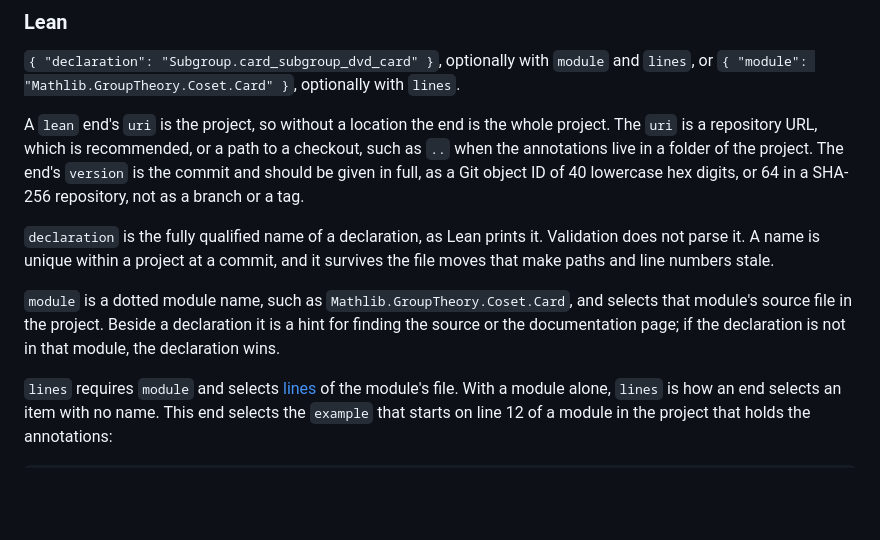
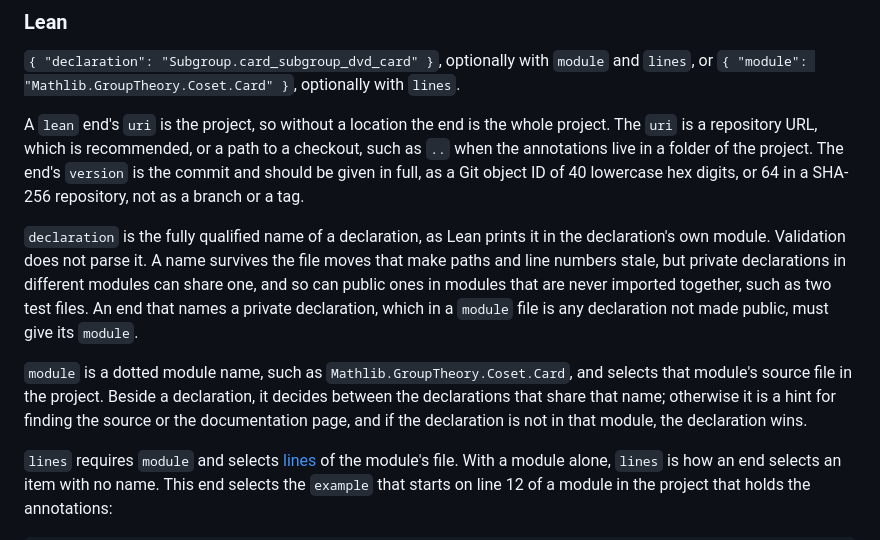
Before and after one commit to mathlib-initiative/literature-links, a Markdown page: docs/companion.md, the part around the change. Drawn GitHub-style; blank space fills up the shorter version.

Commit message:
Spec: module decides between Lean declarations that share a name

```diff
--- a/docs/companion.md
+++ b/docs/companion.md
@@ -324,14 +324,19 @@ The end's `version` is the commit and should be given in full, as a Git object
 ID of 40 lowercase hex digits, or 64 in a SHA-256 repository, not as a branch
 or a tag.
 
-`declaration` is the fully qualified name of a declaration, as Lean prints it.
-Validation does not parse it. A name is unique within a project at a commit,
-and it survives the file moves that make paths and line numbers stale.
+`declaration` is the fully qualified name of a declaration, as Lean prints it
+in the declaration's own module. Validation does not parse it. A name survives
+the file moves that make paths and line numbers stale, but private declarations
+in different modules can share one, and so can public ones in modules that are
+never imported together, such as two test files. An end that names a private
+declaration, which in a `module` file is any declaration not made public, must
+give its `module`.
 
 `module` is a dotted module name, such as `Mathlib.GroupTheory.Coset.Card`, and
-selects that module's source file in the project. Beside a declaration it is a
-hint for finding the source or the documentation page; if the declaration is
-not in that module, the declaration wins.
+selects that module's source file in the project. Beside a declaration, it
+decides between the declarations that share that name; otherwise it is a hint
+for finding the source or the documentation page, and if the declaration is not
+in that module, the declaration wins.
 
 `lines` requires `module` and selects [lines](#lines) of the module's file.
 With a module alone, `lines` is how an end selects an item with no name. This
```
